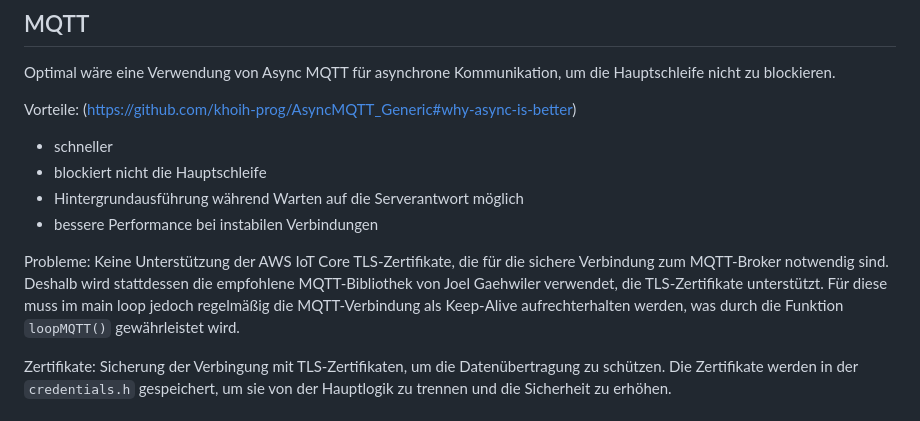
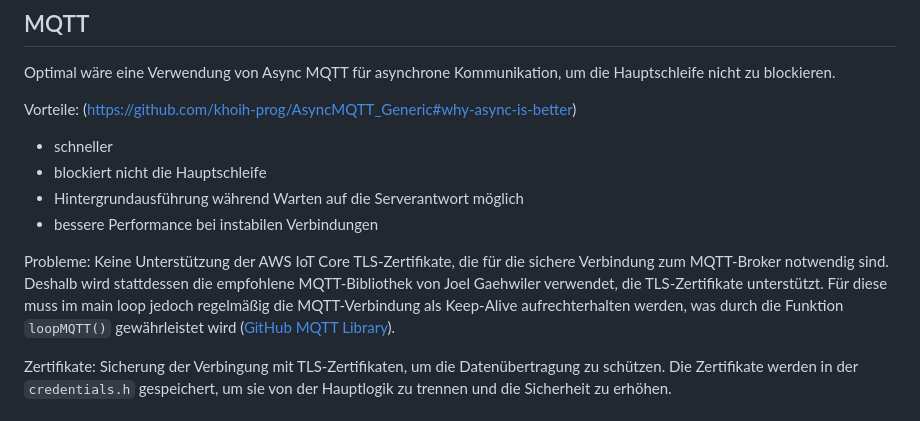
Before and after one commit to s-voelkl/BCN-2026SSTeamMagenta-Sensiq, a Markdown page: sys-src/sensiq-hardware/sensor_notes.md, the part around the change. GitHub-like rendering.

Commit message:
Update MQTT section in sensor_notes.md to include GitHub link for MQTT library

```diff
--- a/sys-src/sensiq-hardware/sensor_notes.md
+++ b/sys-src/sensiq-hardware/sensor_notes.md
@@ -93,7 +93,7 @@ Vorteile: (https://github.com/khoih-prog/AsyncMQTT_Generic#why-async-is-better)
 - Hintergrundausführung während Warten auf die Serverantwort möglich
 - bessere Performance bei instabilen Verbindungen
 
-Probleme: Keine Unterstützung der AWS IoT Core TLS-Zertifikate, die für die sichere Verbindung zum MQTT-Broker notwendig sind. Deshalb wird stattdessen die empfohlene MQTT-Bibliothek von Joel Gaehwiler verwendet, die TLS-Zertifikate unterstützt. Für diese muss im main loop jedoch regelmäßig die MQTT-Verbindung als Keep-Alive aufrechterhalten werden, was durch die Funktion `loopMQTT()` gewährleistet wird.
+Probleme: Keine Unterstützung der AWS IoT Core TLS-Zertifikate, die für die sichere Verbindung zum MQTT-Broker notwendig sind. Deshalb wird stattdessen die empfohlene MQTT-Bibliothek von Joel Gaehwiler verwendet, die TLS-Zertifikate unterstützt. Für diese muss im main loop jedoch regelmäßig die MQTT-Verbindung als Keep-Alive aufrechterhalten werden, was durch die Funktion `loopMQTT()` gewährleistet wird ([GitHub MQTT Library](https://github.com/256dpi/arduino-mqtt)).
 
 Zertifikate: Sicherung der Verbingung mit TLS-Zertifikaten, um die Datenübertragung zu schützen. Die Zertifikate werden in der `credentials.h` gespeichert, um sie von der Hauptlogik zu trennen und die Sicherheit zu erhöhen.
 
```
